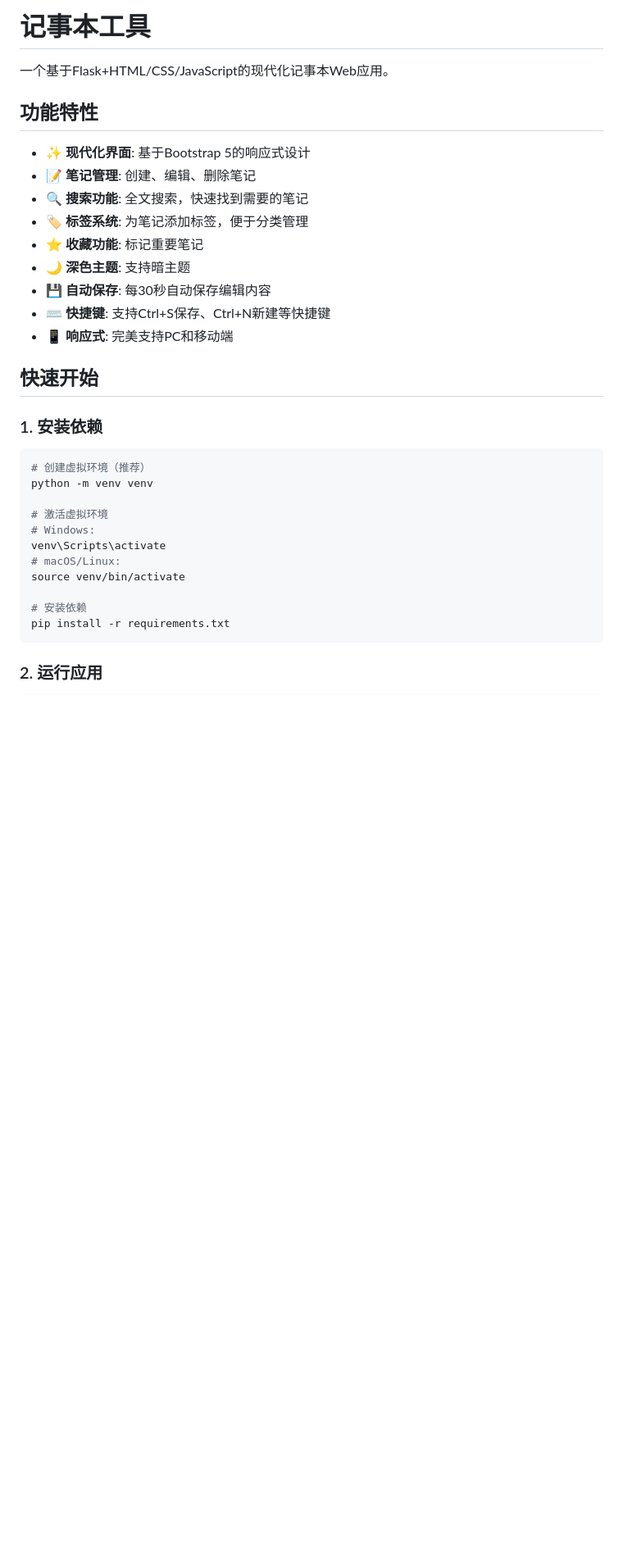
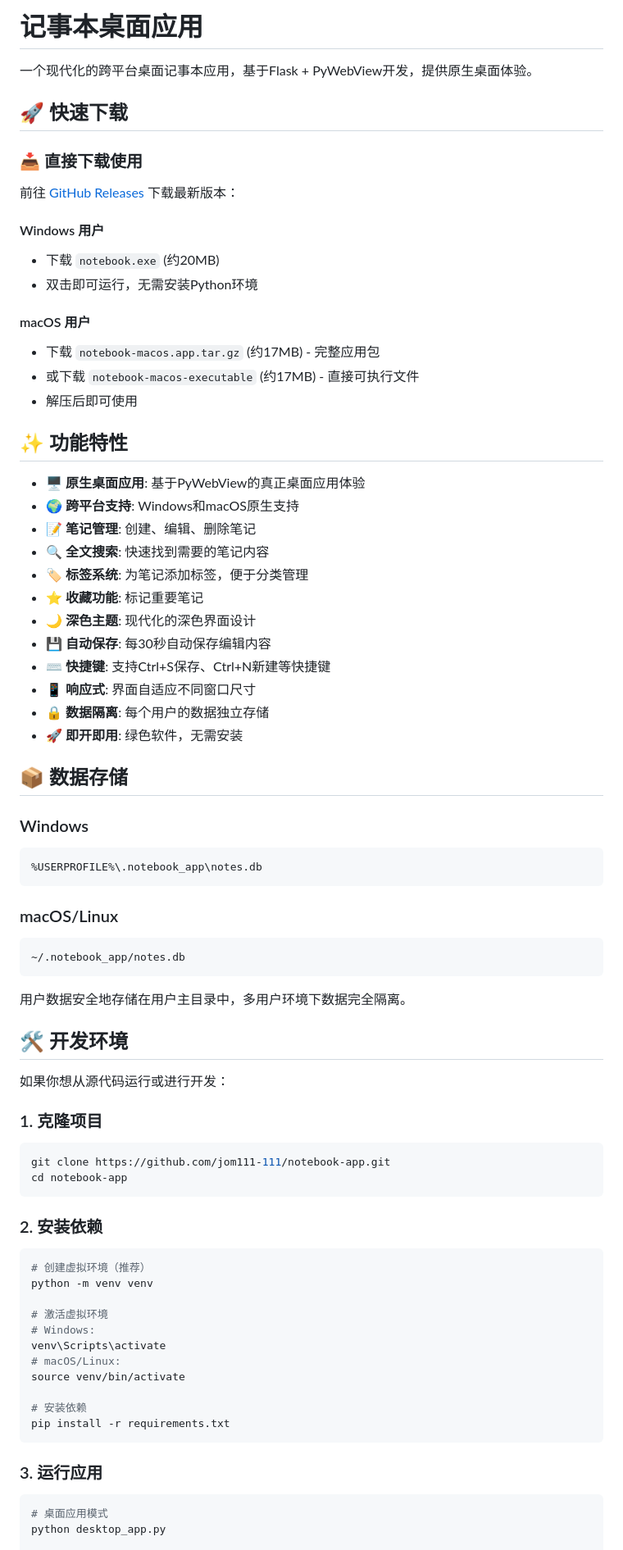
Before and after one commit to jom111-111/notebook-app, a Markdown page: README.md, the part around the change printed below. Shown: that part at 82% size. Rendered like a GitHub page; blank space fills up the shorter version.

````diff
--- a/README.md
+++ b/README.md
@@ -1,23 +1,62 @@
-# 记事本工具
+# 记事本桌面应用
 
-一个基于Flask+HTML/CSS/JavaScript的现代化记事本Web应用。
+一个现代化的跨平台桌面记事本应用，基于Flask + PyWebView开发，提供原生桌面体验。
 
-## 功能特性
+## 🚀 快速下载
 
-- ✨ **现代化界面**: 基于Bootstrap 5的响应式设计
+### 📥 直接下载使用
+
+前往 [GitHub Releases](https://github.com/jom111-111/notebook-app/releases/latest) 下载最新版本：
+
+#### Windows 用户
+- 下载 `notebook.exe` (约20MB)
+- 双击即可运行，无需安装Python环境
+
+#### macOS 用户
+- 下载 `notebook-macos.app.tar.gz` (约17MB) - 完整应用包
+- 或下载 `notebook-macos-executable` (约17MB) - 直接可执行文件
+- 解压后即可使用
+
+## ✨ 功能特性
+
+- 🖥️ **原生桌面应用**: 基于PyWebView的真正桌面应用体验
+- 🌍 **跨平台支持**: Windows和macOS原生支持
 - 📝 **笔记管理**: 创建、编辑、删除笔记
-- 🔍 **搜索功能**: 全文搜索，快速找到需要的笔记
+- 🔍 **全文搜索**: 快速找到需要的笔记内容
 - 🏷️ **标签系统**: 为笔记添加标签，便于分类管理
 - ⭐ **收藏功能**: 标记重要笔记
-- 🌙 **深色主题**: 支持暗主题
+- 🌙 **深色主题**: 现代化的深色界面设计
 - 💾 **自动保存**: 每30秒自动保存编辑内容
 - ⌨️ **快捷键**: 支持Ctrl+S保存、Ctrl+N新建等快捷键
-- 📱 **响应式**: 完美支持PC和移动端
+- 📱 **响应式**: 界面自适应不同窗口尺寸
+- 🔒 **数据隔离**: 每个用户的数据独立存储
+- 🚀 **即开即用**: 绿色软件，无需安装
 
-## 快速开始
+## 📦 数据存储
 
-### 1. 安装依赖
+### Windows
+```
+%USERPROFILE%\.notebook_app\notes.db
+```
 
+### macOS/Linux
+```
+~/.notebook_app/notes.db
+```
+
+用户数据安全地存储在用户主目录中，多用户环境下数据完全隔离。
+
+## 🛠️ 开发环境
+
+如果你想从源代码运行或进行开发：
+
+### 1. 克隆项目
+```bash
+git clone https://github.com/jom111-111/notebook-app.git
+cd notebook-app
+```
+
+### 2. 安装依赖
 ```bash
 # 创建虚拟环境（推荐）
 python -m venv venv
@@ -32,5 +71,8 @@ source venv/bin/activate
 pip install -r requirements.txt
 ```
 
-### 2. 运行应用
+### 3. 运行应用
+```bash
+# 桌面应用模式
+python desktop_app.py
 
````
Also changed, not shown: other parts of README.md (+99 -58 lines).
